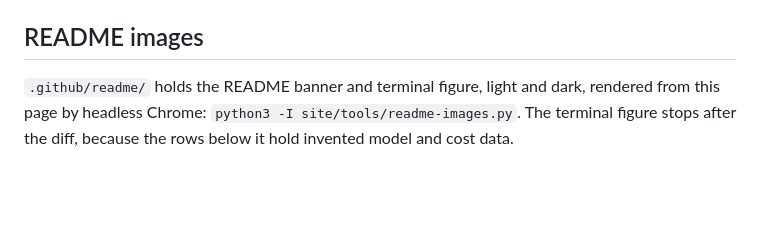
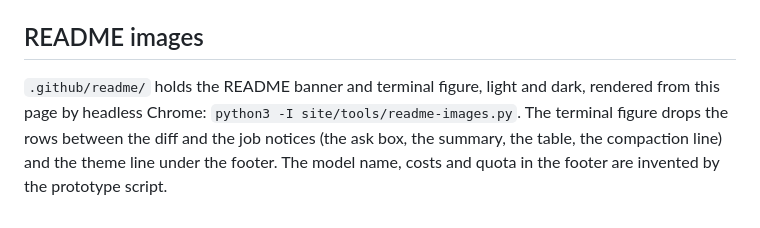
Before and after one commit to hisea/radian, a Markdown page: site/README.md, the part around the change. Drawn GitHub-style; blank space fills up the shorter version.

```diff
--- a/site/README.md
+++ b/site/README.md
@@ -27,4 +27,4 @@ The two numbers are the theme's accent RGB; the script maps it to the page's `va
 
 ## README images
 
-`.github/readme/` holds the README banner and terminal figure, light and dark, rendered from this page by headless Chrome: `python3 -I site/tools/readme-images.py`. The terminal figure stops after the diff, because the rows below it hold invented model and cost data.
+`.github/readme/` holds the README banner and terminal figure, light and dark, rendered from this page by headless Chrome: `python3 -I site/tools/readme-images.py`. The terminal figure drops the rows between the diff and the job notices (the ask box, the summary, the table, the compaction line) and the theme line under the footer. The model name, costs and quota in the footer are invented by the prototype script.
```
Also changed, not shown: README.md (+1 -1 lines), README.zh-CN.md (+1 -1 lines), .github/readme/terminal-dark.png, .github/readme/terminal-light.png, 3 other files.
